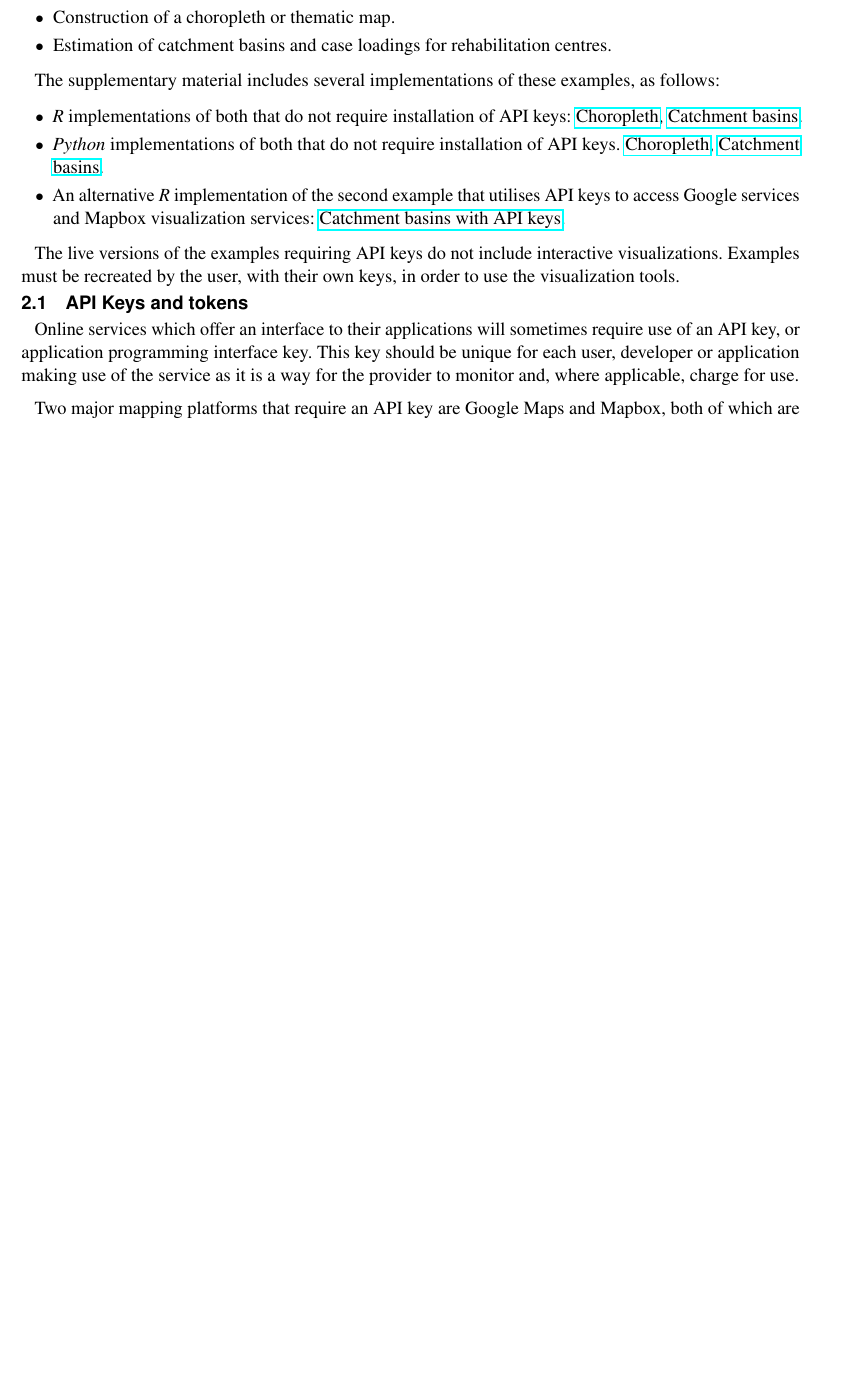
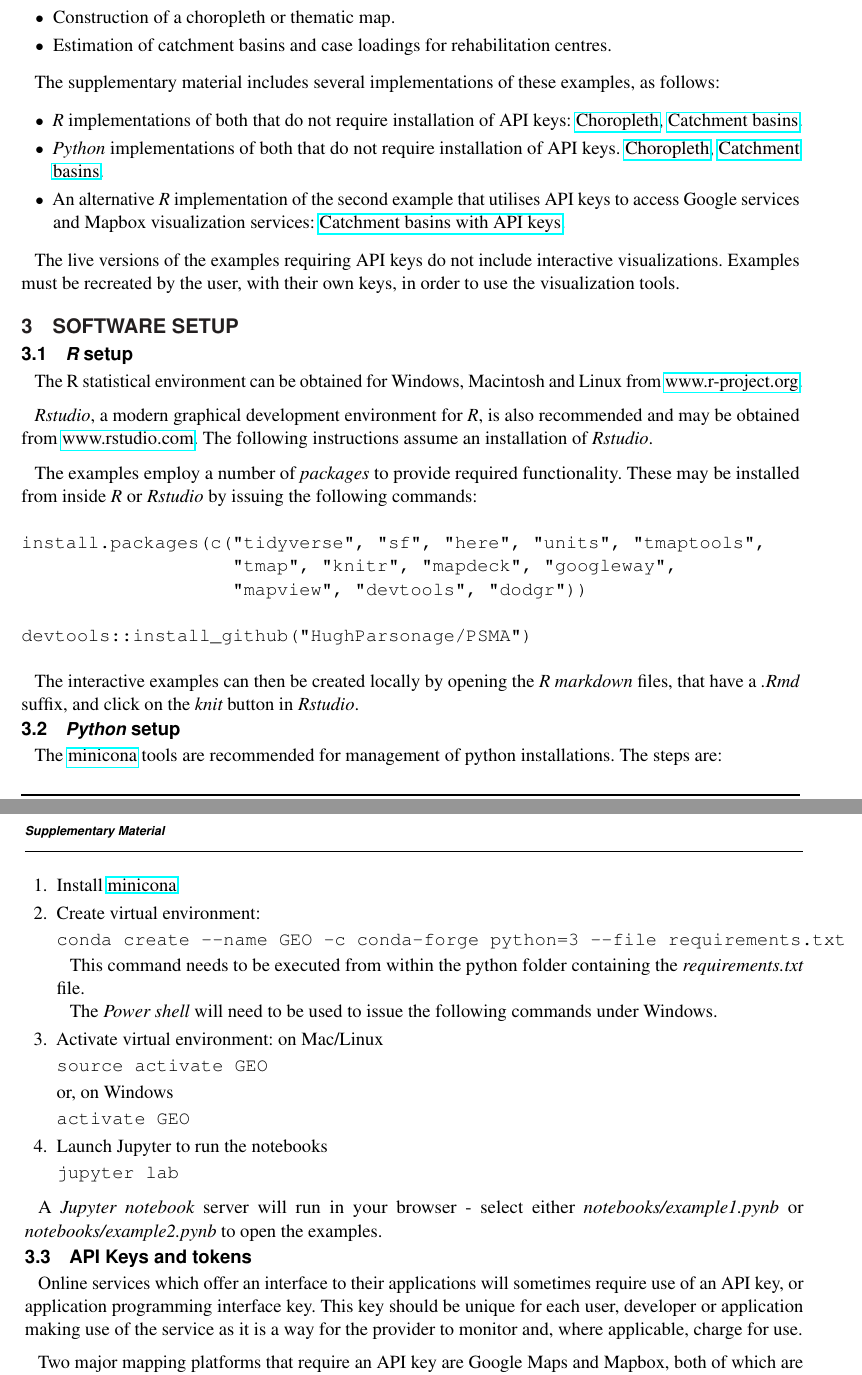
Before and after one commit to richardbeare/GeospatialStroke, a LaTeX document (article/supplementary_geospatial_stroke.tex): part of the page before the commit and two parts of pages 1 and 2 of 2 after it, the two joined at a grey line, cut so that both start at the same text, the shorter picture padded with empty space. Compiled offline with pdfLaTeX.

Commit message:
some setup stuff

```diff
--- a/article/supplementary_geospatial_stroke.tex
+++ b/article/supplementary_geospatial_stroke.tex
@@ -45,6 +45,70 @@ The supplementary material includes several implementations of these examples, a
 The live versions of the examples requiring API keys do not include interactive visualizations. Examples must be
 recreated by the user, with their own keys, in order to use the visualization tools.
 
+\section{Software setup}
+\subsection{{\em R} setup}
+
+The R statistical environment can be obtained for Windows, Macintosh
+and Linux from
+\href{http://cran.r-project.org/mirrors.html}{www.r-project.org}.
+
+{\em Rstudio}, a modern graphical development environment for {\em R},
+is also recommended and may be obtained from
+\href{https://www.rstudio.com/products/rstudio/download/}{www.rstudio.com}. The
+following instructions assume an installation of {\em Rstudio}.
+
+The examples employ a number of {\em packages} to provide required
+functionality. These may be installed from inside {\em R} or {\em
+  Rstudio} by issuing the following commands:
+
+\begin{verbatim}
+install.packages(c("tidyverse", "sf", "here", "units", "tmaptools",
+                   "tmap", "knitr", "mapdeck", "googleway",
+                   "mapview", "devtools", "dodgr"))
+
+devtools::install_github("HughParsonage/PSMA")
+\end{verbatim}
+
+The interactive examples can then be created locally by opening the
+{\em R markdown} files, that have a {\em .Rmd} suffix, and click on
+the {\em knit} button in {\em Rstudio}.
+
+\subsection{{\em Python} setup}
+
+The \href{https://docs.conda.io/en/latest/miniconda.html}{minicona} tools are
+recommended for management of python installations. The steps are:
+
+\begin{enumerate}
+\item  Install \href{https://docs.conda.io/en/latest/miniconda.html}{minicona}
+\item  Create virtual environment:
+\begin{verbatim}
+conda create --name GEO -c conda-forge python=3 --file requirements.txt
+\end{verbatim}
+
+This command needs to be executed from within the python folder containing the {\em requirements.txt} file.
+
+The {\em Power shell} will need to be used to issue the following commands under Windows.
+
+\item Activate virtual environment:
+on Mac/Linux
+\begin{verbatim}
+source activate GEO
+\end{verbatim}
+or, on Windows
+\begin{verbatim}
+activate GEO
+\end{verbatim}
+\item Launch Jupyter to run the notebooks
+\begin{verbatim}
+jupyter lab
+\end{verbatim}
+\end{enumerate}
+
+A {\em Jupyter notebook} server will run in your browser - select
+either {\em notebooks/example1.pynb} or {\em notebooks/example2.pynb}
+to open the examples.
+
+
 \subsection{API Keys and tokens}\label{api-keys}
 
 Online services which offer an interface to their applications will
```
